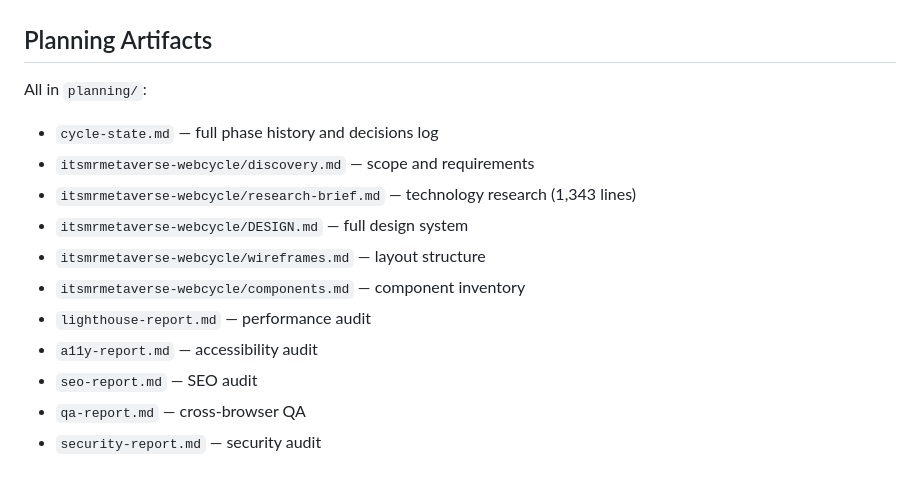
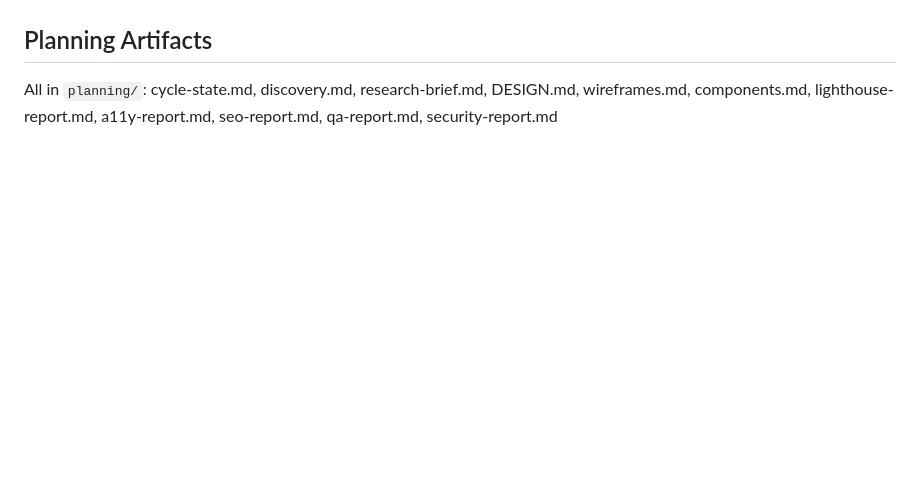
Before and after one commit to Aragorn2046/itsmrmetaverse-claude, a Markdown page: planning/PICKUP.md, the part around one of its changes. GitHub-like rendering; blank space fills up the shorter version.

```diff
--- a/planning/PICKUP.md
+++ b/planning/PICKUP.md
@@ -94,15 +128,4 @@ This is **Build A** (Claude Code). There is a competing **Build B** (Gemini 3.1
 
 ## Planning Artifacts
 
-All in `planning/`:
-- `cycle-state.md` — full phase history and decisions log
-- `itsmrmetaverse-webcycle/discovery.md` — scope and requirements
-- `itsmrmetaverse-webcycle/research-brief.md` — technology research (1,343 lines)
-- `itsmrmetaverse-webcycle/DESIGN.md` — full design system
-- `itsmrmetaverse-webcycle/wireframes.md` — layout structure
-- `itsmrmetaverse-webcycle/components.md` — component inventory
-- `lighthouse-report.md` — performance audit
-- `a11y-report.md` — accessibility audit
-- `seo-report.md` — SEO audit
-- `qa-report.md` — cross-browser QA
-- `security-report.md` — security audit
+All in `planning/`: cycle-state.md, discovery.md, research-brief.md, DESIGN.md, wireframes.md, components.md, lighthouse-report.md, a11y-report.md, seo-report.md, qa-report.md, security-report.md
```
Also changed, not shown: other parts of planning/PICKUP.md (+97 -63 lines).
